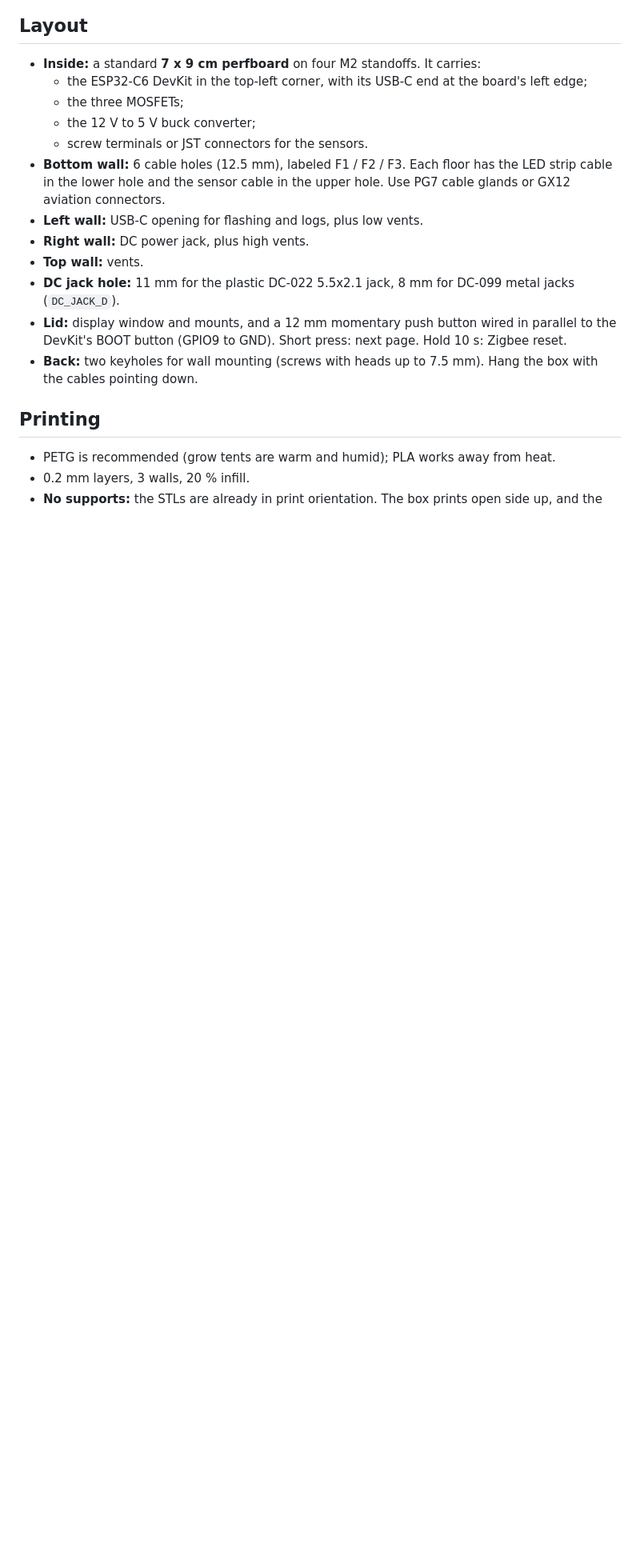
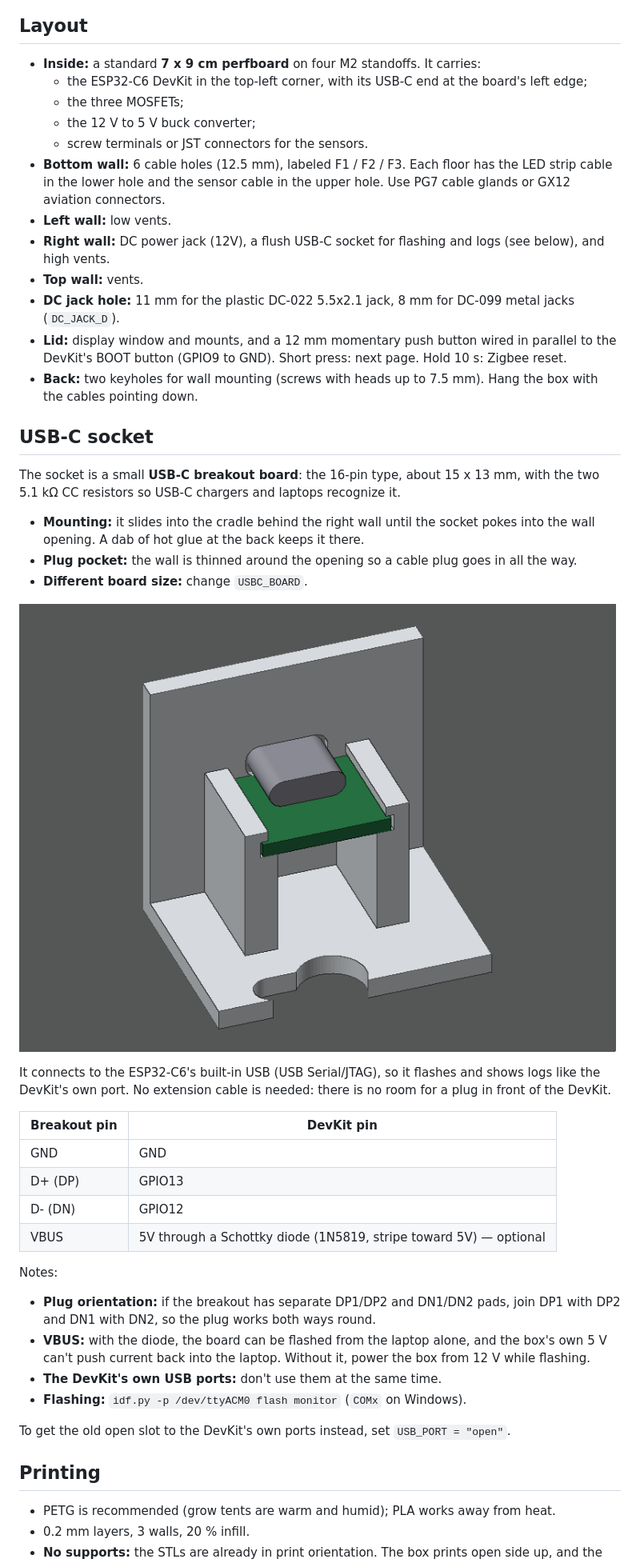
Before and after one commit to mejgan/esp32_ha_grow, a Markdown page: case/README.md, the part around one of its changes. Shown at 80% size. GitHub-like rendering; pictures changed too: case/preview/usb_cradle.png (added); blank space fills up the shorter version.

```diff
--- a/case/README.md
+++ b/case/README.md
@@ -28,14 +28,45 @@
   - screw terminals or JST connectors for the sensors.
 - **Bottom wall:** 6 cable holes (12.5 mm), labeled F1 / F2 / F3. Each floor has the LED strip cable in the lower
   hole and the sensor cable in the upper hole. Use PG7 cable glands or GX12 aviation connectors.
-- **Left wall:** USB-C opening for flashing and logs, plus low vents.
-- **Right wall:** DC power jack, plus high vents.
+- **Left wall:** low vents.
+- **Right wall:** DC power jack (12V), a flush USB-C socket for flashing and logs (see below), and high vents.
 - **Top wall:** vents.
 - **DC jack hole:** 11 mm for the plastic DC-022 5.5x2.1 jack, 8 mm for DC-099 metal jacks (`DC_JACK_D`).
 - **Lid:** display window and mounts, and a 12 mm momentary push button wired in parallel to the DevKit's BOOT
   button (GPIO9 to GND). Short press: next page. Hold 10 s: Zigbee reset.
 - **Back:** two keyholes for wall mounting (screws with heads up to 7.5 mm). Hang the box with the cables pointing
   down.
+
+## USB-C socket
+
+The socket is a small **USB-C breakout board**: the 16-pin type, about 15 x 13 mm, with the two 5.1 kΩ CC
+resistors so USB-C chargers and laptops recognize it.
+- **Mounting:** it slides into the cradle behind the right wall until the socket pokes into the wall opening. A
+  dab of hot glue at the back keeps it there.
+- **Plug pocket:** the wall is thinned around the opening so a cable plug goes in all the way.
+- **Different board size:** change `USBC_BOARD`.
+
+![USB-C cradle](preview/usb_cradle.png)
+
+It connects to the ESP32-C6's built-in USB (USB Serial/JTAG), so it flashes and shows logs like the DevKit's own
+port. No extension cable is needed: there is no room for a plug in front of the DevKit.
+
+| Breakout pin | DevKit pin |
+|---|---|
+| GND | GND |
+| D+ (DP) | GPIO13 |
+| D- (DN) | GPIO12 |
+| VBUS | 5V through a Schottky diode (1N5819, stripe toward 5V) — optional |
+
+Notes:
+- **Plug orientation:** if the breakout has separate DP1/DP2 and DN1/DN2 pads, join DP1 with DP2 and DN1 with
+  DN2, so the plug works both ways round.
+- **VBUS:** with the diode, the board can be flashed from the laptop alone, and the box's own 5 V can't push current
+  back into the laptop. Without it, power the box from 12 V while flashing.
+- **The DevKit's own USB ports:** don't use them at the same time.
+- **Flashing:** `idf.py -p /dev/ttyACM0 flash monitor` (`COMx` on Windows).
+
+To get the old open slot to the DevKit's own ports instead, set `USB_PORT = "open"`.
 
 ## Printing
 
```
Also changed, not shown: other parts of case/README.md (+3 -1 lines), README.md (+4 -1 lines), case/preview/base_back.png, case/preview/base_cables.png, case/preview/base_ports.png (added), case/preview/base_usb.png (deleted), case/preview/exploded.png, 3 other files.
